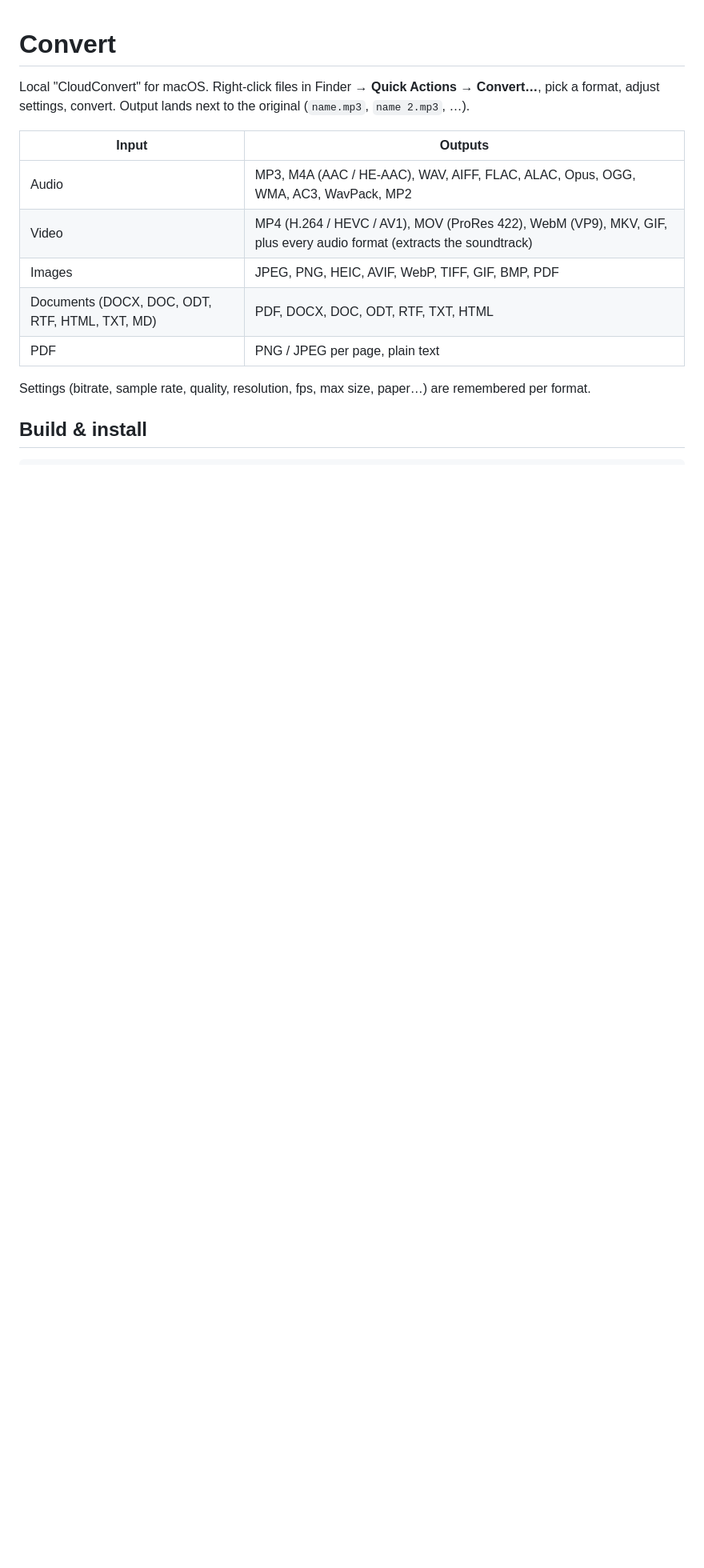
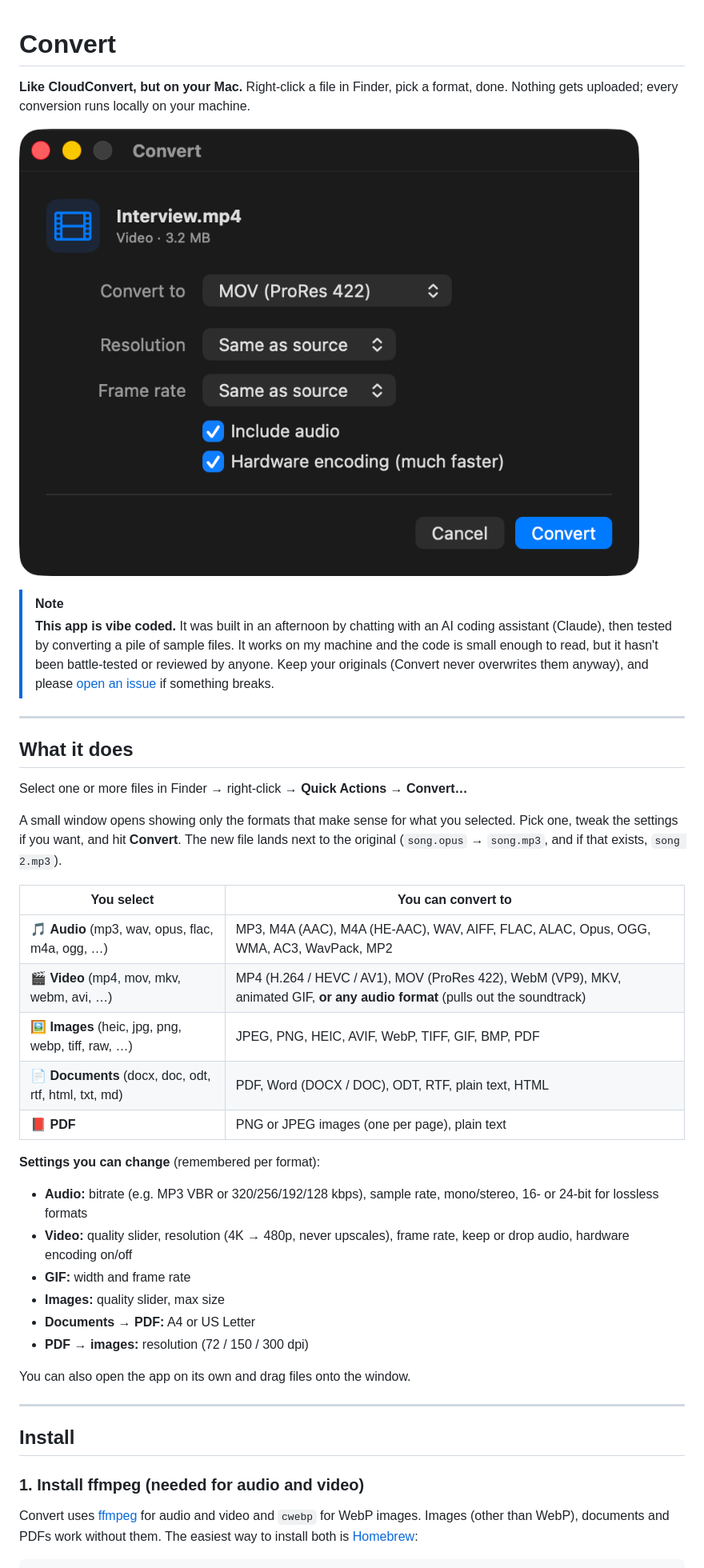
Before and after one commit to DomDws/convert_Mac, a Markdown page: README.md, the part around one of its changes. Shown at 80% size. GitHub-like rendering; pictures changed too: docs/screenshot.png (added); blank space fills up the shorter version.

````diff
--- a/README.md
+++ b/README.md
@@ -1,17 +1,45 @@
 # Convert
 
-Local "CloudConvert" for macOS. Right-click files in Finder → **Quick Actions → Convert…**, pick a format, adjust settings, convert. Output lands next to the original (`name.mp3`, `name 2.mp3`, …).
+**Like CloudConvert, but on your Mac.** Right-click a file in Finder, pick a format, done. Nothing gets uploaded; every conversion runs locally on your machine.
 
-| Input | Outputs |
+![The Convert panel](docs/screenshot.png)
+
+> [!NOTE]
+> **This app is vibe coded.** It was built in an afternoon by chatting with an AI coding assistant (Claude), then tested by converting a pile of sample files. It works on my machine and the code is small enough to read, but it hasn't been battle-tested or reviewed by anyone. Keep your originals (Convert never overwrites them anyway), and please [open an issue](../../issues) if something breaks.
+
+---
+
+## What it does
+
+Select one or more files in Finder → right-click → **Quick Actions → Convert…**
+
+A small window opens showing only the formats that make sense for what you selected. Pick one, tweak the settings if you want, and hit **Convert**. The new file lands next to the original (`song.opus` → `song.mp3`, and if that exists, `song 2.mp3`).
+
+| You select | You can convert to |
 |---|---|
-| Audio | MP3, M4A (AAC / HE-AAC), WAV, AIFF, FLAC, ALAC, Opus, OGG, WMA, AC3, WavPack, MP2 |
-| Video | MP4 (H.264 / HEVC / AV1), MOV (ProRes 422), WebM (VP9), MKV, GIF, plus every audio format (extracts the soundtrack) |
-| Images | JPEG, PNG, HEIC, AVIF, WebP, TIFF, GIF, BMP, PDF |
-| Documents (DOCX, DOC, ODT, RTF, HTML, TXT, MD) | PDF, DOCX, DOC, ODT, RTF, TXT, HTML |
-| PDF | PNG / JPEG per page, plain text |
+| 🎵 **Audio** (mp3, wav, opus, flac, m4a, ogg, …) | MP3, M4A (AAC), M4A (HE-AAC), WAV, AIFF, FLAC, ALAC, Opus, OGG, WMA, AC3, WavPack, MP2 |
+| 🎬 **Video** (mp4, mov, mkv, webm, avi, …) | MP4 (H.264 / HEVC / AV1), MOV (ProRes 422), WebM (VP9), MKV, animated GIF, **or any audio format** (pulls out the soundtrack) |
+| 🖼️ **Images** (heic, jpg, png, webp, tiff, raw, …) | JPEG, PNG, HEIC, AVIF, WebP, TIFF, GIF, BMP, PDF |
+| 📄 **Documents** (docx, doc, odt, rtf, html, txt, md) | PDF, Word (DOCX / DOC), ODT, RTF, plain text, HTML |
+| 📕 **PDF** | PNG or JPEG images (one per page), plain text |
 
-Settings (bitrate, sample rate, quality, resolution, fps, max size, paper…) are remembered per format.
+**Settings you can change** (remembered per format):
 
-## Build & install
+- **Audio:** bitrate (e.g. MP3 VBR or 320/256/192/128 kbps), sample rate, mono/stereo, 16- or 24-bit for lossless formats
+- **Video:** quality slider, resolution (4K → 480p, never upscales), frame rate, keep or drop audio, hardware encoding on/off
+- **GIF:** width and frame rate
+- **Images:** quality slider, max size
+- **Documents → PDF:** A4 or US Letter
+- **PDF → images:** resolution (72 / 150 / 300 dpi)
+
+You can also open the app on its own and drag files onto the window.
+
+---
+
+## Install
+
+### 1. Install ffmpeg (needed for audio and video)
+
+Convert uses [ffmpeg](https://ffmpeg.org) for audio and video and `cwebp` for WebP images. Images (other than WebP), documents and PDFs work without them. The easiest way to install both is [Homebrew](https://brew.sh):
 
 ```bash
````
Also changed, not shown: other parts of README.md (+83 -10 lines), 7 other files.
